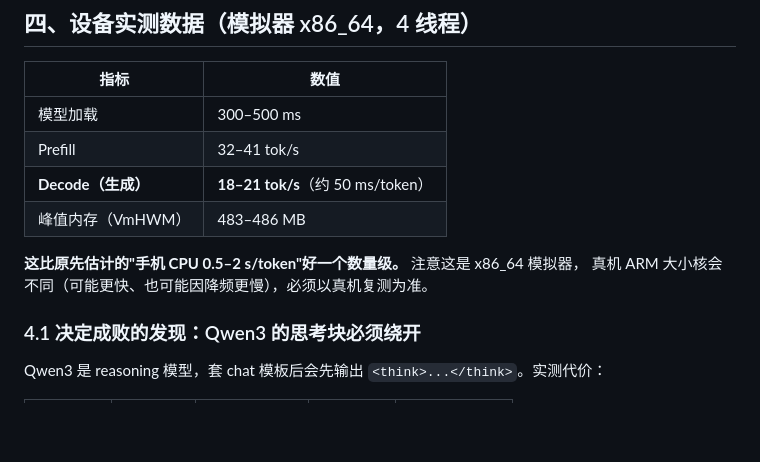
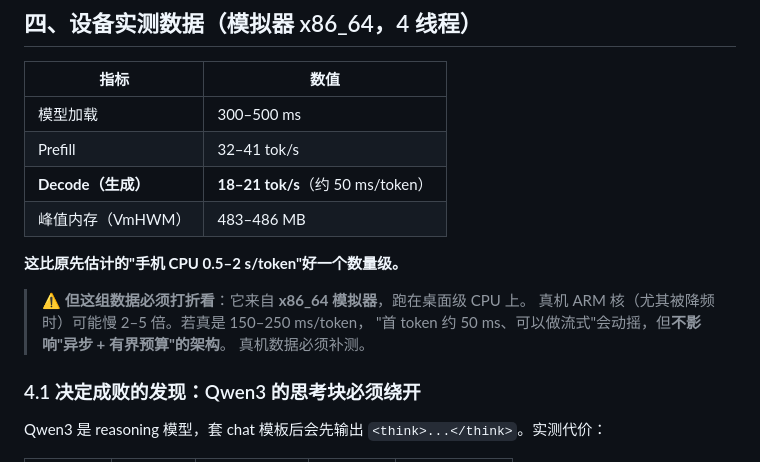
Before and after one commit to dijia111223/yan, a Markdown page: docs/on-device-ai-probe.md, the part around the change. Drawn GitHub-style; blank space fills up the shorter version.

```diff
--- a/docs/on-device-ai-probe.md
+++ b/docs/on-device-ai-probe.md
@@ -102,8 +102,12 @@ powershell -File app/tool/ohos-ai/rebuild_probe.ps1
 | **Decode（生成）** | **18–21 tok/s**（约 50 ms/token）|
 | 峰值内存（VmHWM） | 483–486 MB |
 
-**这比原先估计的"手机 CPU 0.5–2 s/token"好一个数量级。** 注意这是 x86_64 模拟器，
-真机 ARM 大小核会不同（可能更快、也可能因降频更慢），必须以真机复测为准。
+**这比原先估计的"手机 CPU 0.5–2 s/token"好一个数量级。**
+
+> ⚠️ **但这组数据必须打折看**：它来自 **x86_64 模拟器**，跑在桌面级 CPU 上。
+> 真机 ARM 核（尤其被降频时）可能慢 2–5 倍。若真是 150–250 ms/token，
+> "首 token 约 50 ms、可以做流式"会动摇，但**不影响"异步 + 有界预算"的架构**。
+> 真机数据必须补测。
 
 ### 4.1 决定成败的发现：Qwen3 的思考块必须绕开
 
```
Also changed, not shown: docs/decisions.md (+9 -2 lines).
